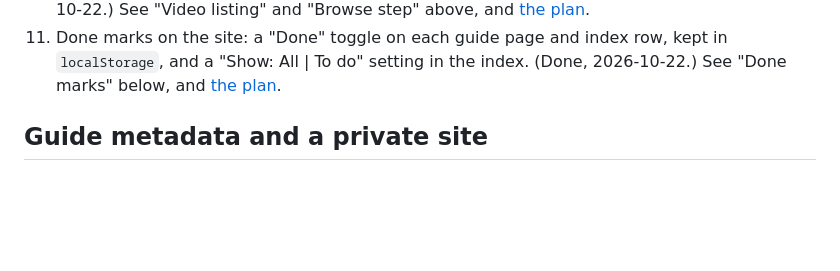
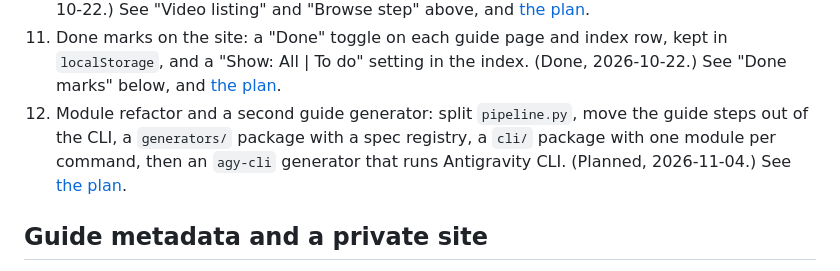
Before and after one commit to ceshine/ces-youtube-tools, a Markdown page: docs/design.md, the part around the change. Drawn GitHub-style; blank space fills up the shorter version.

```diff
--- a/docs/design.md
+++ b/docs/design.md
@@ -423,6 +423,9 @@ commands that `site` has since replaced. What was built:
 11. Done marks on the site: a "Done" toggle on each guide page and index row, kept in `localStorage`, and a
     "Show: All | To do" setting in the index. (Done, 2026-10-22.) See "Done marks" below, and
     [the plan](20261022_done_marks_implementation.md).
+12. Module refactor and a second guide generator: split `pipeline.py`, move the guide steps out of the CLI, a
+    `generators/` package with a spec registry, a `cli/` package with one module per command, then an `agy-cli`
+    generator that runs Antigravity CLI. (Planned, 2026-11-04.) See [the plan](20261104_refactor_plan.md).
 
 ## Guide metadata and a private site
 
```
Also changed, not shown: docs/20261104_refactor_plan.md (added, +328 -0 lines).
